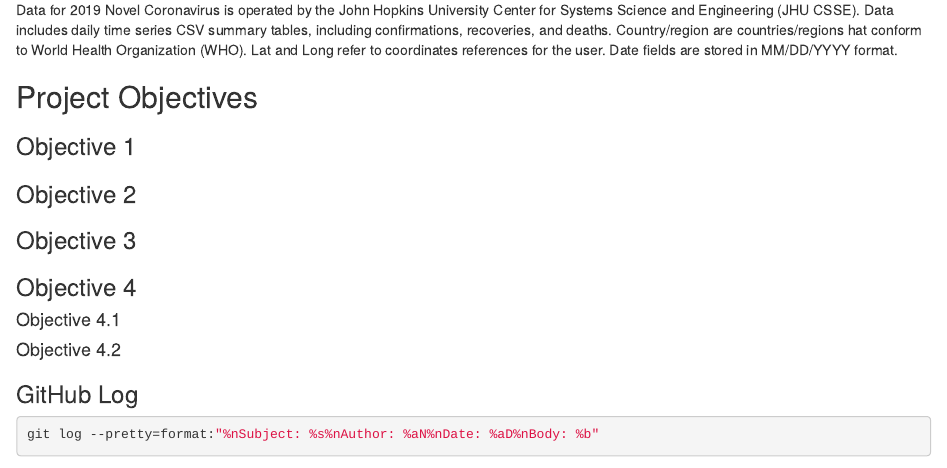
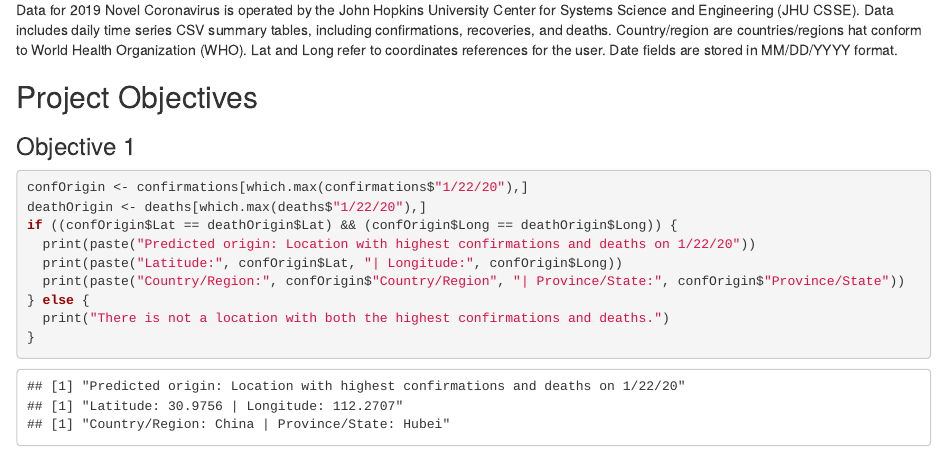
Before and after one commit to jholscher1885/CSIT165-Project1, an R Markdown document (Project1.Rmd): the page in a window 1100 px wide, from 400 px down. Rendered offline with R 4.5, knitr and Pandoc, with nearby package versions.

Commit message:
Objective 1 completed

````diff
--- a/Project1.Rmd
+++ b/Project1.Rmd
@@ -45,7 +45,15 @@ Date fields are stored in MM/DD/YYYY format.
 
 ### Objective 1
 ```{r ob1}
-
+confOrigin <- confirmations[which.max(confirmations$"1/22/20"),]
+deathOrigin <- deaths[which.max(deaths$"1/22/20"),]
+if ((confOrigin$Lat == deathOrigin$Lat) && (confOrigin$Long == deathOrigin$Long)) {
+  print(paste("Predicted origin: Location with highest confirmations and deaths on 1/22/20"))
+  print(paste("Latitude:", confOrigin$Lat, "| Longitude:", confOrigin$Long))
+  print(paste("Country/Region:", confOrigin$"Country/Region", "| Province/State:", confOrigin$"Province/State"))
+} else {
+  print("There is not a location with both the highest confirmations and deaths.")
+}
 ```
 
 ### Objective 2
````
